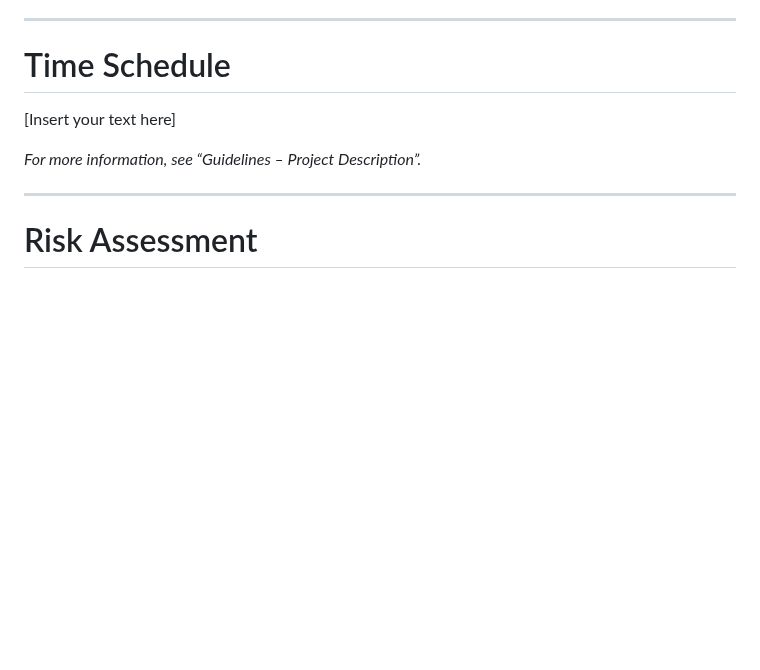
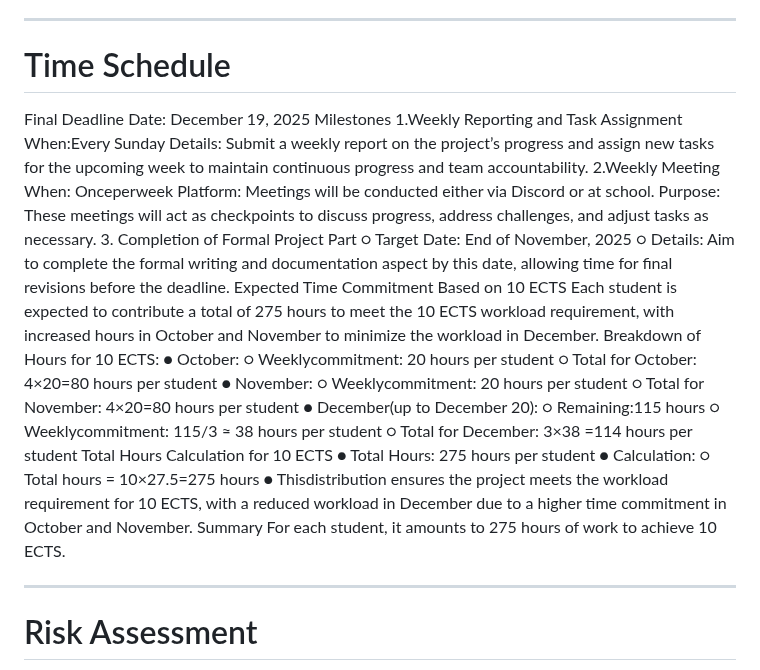
Before and after one commit to SEPCheesecakeFactory/SEP3, a Markdown page: Documentation/ProjectDescription.md, the part around the change. GitHub-like rendering; blank space fills up the shorter version.

Commit message:
[Add] Time Schedule

```diff
--- a/Documentation/ProjectDescription.md
+++ b/Documentation/ProjectDescription.md
@@ -52,9 +52,40 @@ _For more information, see “Guidelines – Project Description”._
 ---
 
 # Time Schedule
-[Insert your text here]
 
-_For more information, see “Guidelines – Project Description”._
+Final Deadline
+Date: December 19, 2025
+Milestones
+1.Weekly Reporting and Task Assignment
+When:Every Sunday
+Details: Submit a weekly report on the project’s progress and assign new tasks for the upcoming week to maintain continuous progress and team accountability.
+2.Weekly Meeting
+When: Onceperweek
+Platform: Meetings will be conducted either via Discord or at school.
+Purpose: These meetings will act as checkpoints to discuss progress, address challenges, and adjust tasks as necessary.
+3. Completion of Formal Project Part
+○ Target Date: End of November, 2025
+○ Details: Aim to complete the formal writing and documentation aspect by this date, allowing time for final revisions before the deadline.
+Expected Time Commitment Based on 10 ECTS
+Each student is expected to contribute a total of 275 hours to meet the 10 ECTS workload requirement, with increased hours in October and November to minimize the workload in December.
+Breakdown of Hours for 10 ECTS:
+● October:
+○ Weeklycommitment: 20 hours per student
+○ Total for October: 4×20=80 hours per student
+● November:
+○ Weeklycommitment: 20 hours per student
+○ Total for November: 4×20=80 hours per student
+● December(up to December 20):
+○ Remaining:115 hours
+○ Weeklycommitment: 115/3 ≈ 38 hours per student
+○ Total for December: 3×38 =114 hours per student
+Total Hours Calculation for 10 ECTS
+● Total Hours: 275 hours per student
+● Calculation:
+○ Total hours = 10×27.5=275 hours
+● Thisdistribution ensures the project meets the workload requirement for 10 ECTS, with a reduced workload in December due to a higher time commitment in October and November.
+Summary
+For each student, it amounts to 275 hours of work to achieve 10 ECTS.
 
 ---
 
```
